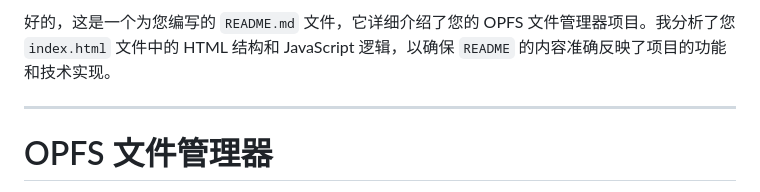
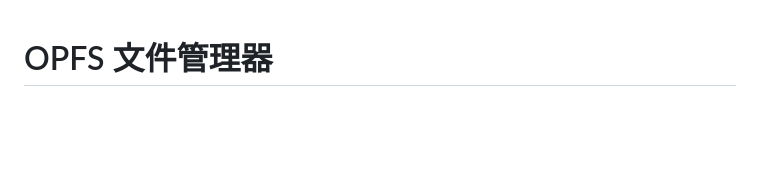
Before and after one commit to WoJiaoFuXiaoYun/opfs-example, a Markdown page: README.md, the part around the change. GitHub-like rendering; blank space fills up the shorter version.

```diff
--- a/README.md
+++ b/README.md
@@ -1,7 +1,3 @@
-好的，这是一个为您编写的 `README.md` 文件，它详细介绍了您的 OPFS 文件管理器项目。我分析了您 `index.html` 文件中的 HTML 结构和 JavaScript 逻辑，以确保 `README` 的内容准确反映了项目的功能和技术实现。
-
------
-
 # OPFS 文件管理器
 
 这是一个基于浏览器 **Origin Private File System (OPFS) API** 构建的纯前端文件管理器示例项目。它展示了如何在不依赖任何后端服务的情况下，在用户的浏览器中实现一个持久化的、私有的文件存储和管理系统。
```
